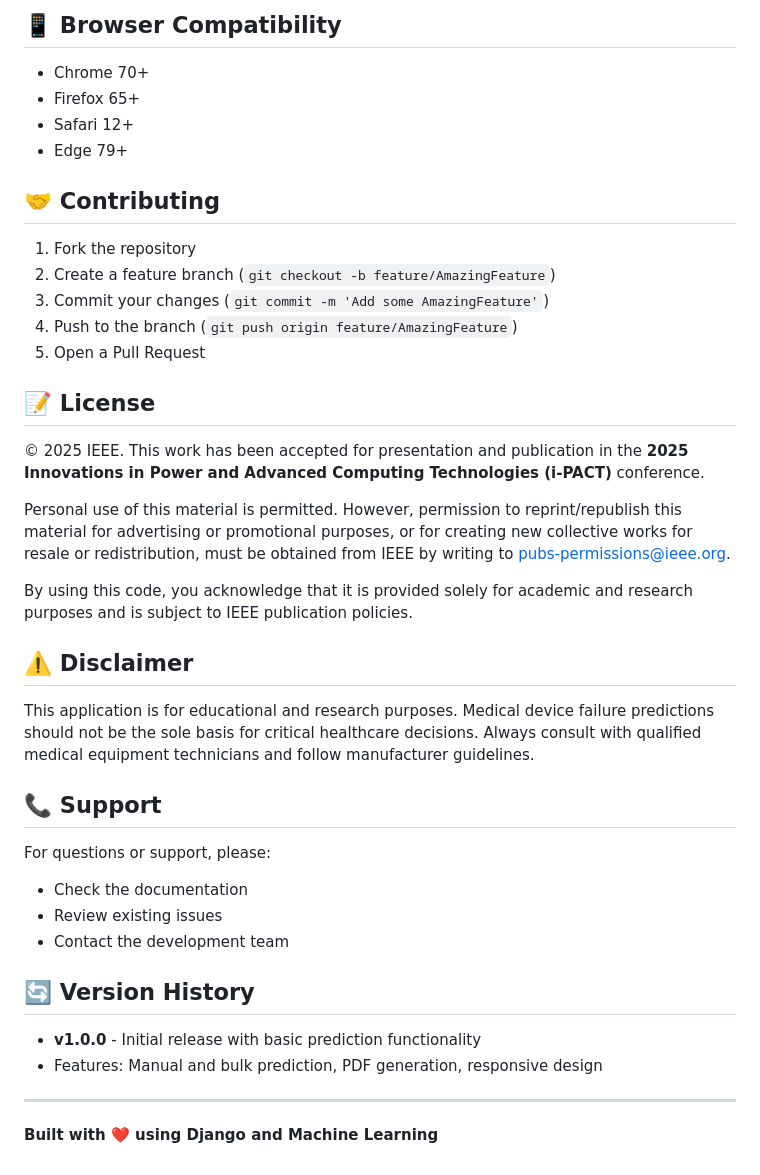
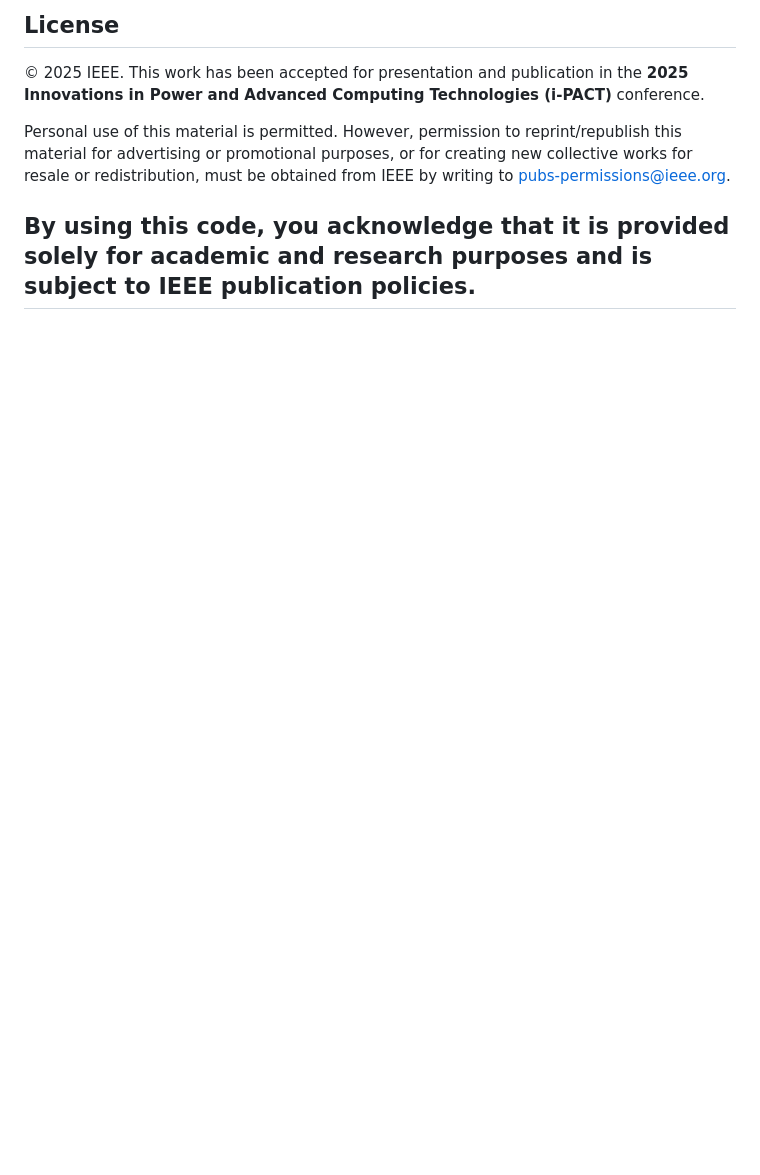
Before and after one commit to 22891A1201-AKVS-CHAKRAVARTHY/Predictive-Analytics-for-Medical-Device-Failures-Using-Multimodal-Maintenance-Data, a Markdown page: med_device_failure_prediction/README.md, the part around one of its changes. Drawn GitHub-style; blank space fills up the shorter version.

```diff
--- a/med_device_failure_prediction/README.md
+++ b/med_device_failure_prediction/README.md
@@ -192,42 +137,8 @@ Static files are served from the `static/` directory and include:
-## 📱 Browser Compatibility
-
-- Chrome 70+
-- Firefox 65+
-- Safari 12+
-- Edge 79+
-
-## 🤝 Contributing
-
-1. Fork the repository
-2. Create a feature branch (`git checkout -b feature/AmazingFeature`)
-3. Commit your changes (`git commit -m 'Add some AmazingFeature'`)
-4. Push to the branch (`git push origin feature/AmazingFeature`)
-5. Open a Pull Request
-
-## 📝 License
+## License
 
 © 2025 IEEE. This work has been accepted for presentation and publication in the **2025 Innovations in Power and Advanced Computing Technologies (i-PACT)** conference.
 
 Personal use of this material is permitted. However, permission to reprint/republish this material for advertising or promotional purposes, or for creating new collective works for resale or redistribution, must be obtained from IEEE by writing to pubs-permissions@ieee.org.
 
 By using this code, you acknowledge that it is provided solely for academic and research purposes and is subject to IEEE publication policies.
-
-## ⚠️ Disclaimer
-
-This application is for educational and research purposes. Medical device failure predictions should not be the sole basis for critical healthcare decisions. Always consult with qualified medical equipment technicians and follow manufacturer guidelines.
-
-## 📞 Support
-
-For questions or support, please:
-- Check the documentation
-- Review existing issues
-- Contact the development team
-
-## 🔄 Version History
-
-- **v1.0.0** - Initial release with basic prediction functionality
-- Features: Manual and bulk prediction, PDF generation, responsive design
-
 ---
-
-**Built with ❤️ using Django and Machine Learning**
```
Also changed, not shown: other parts of med_device_failure_prediction/README.md (+7 -62 lines).
